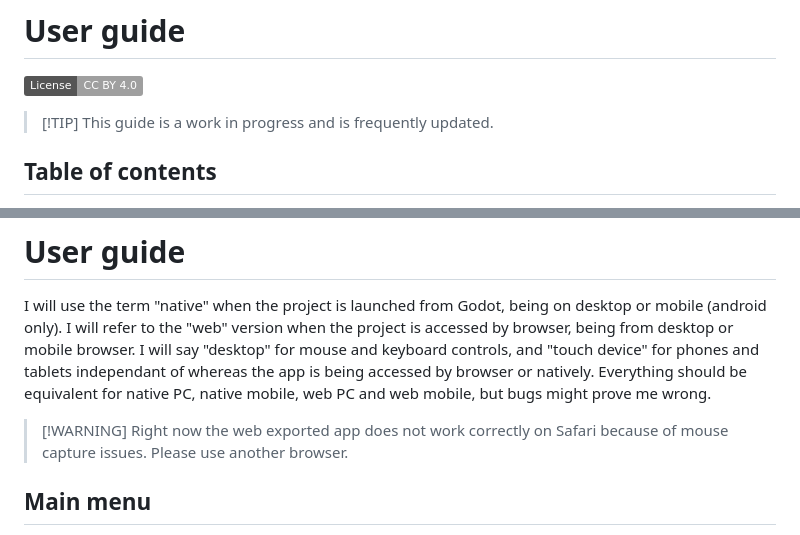
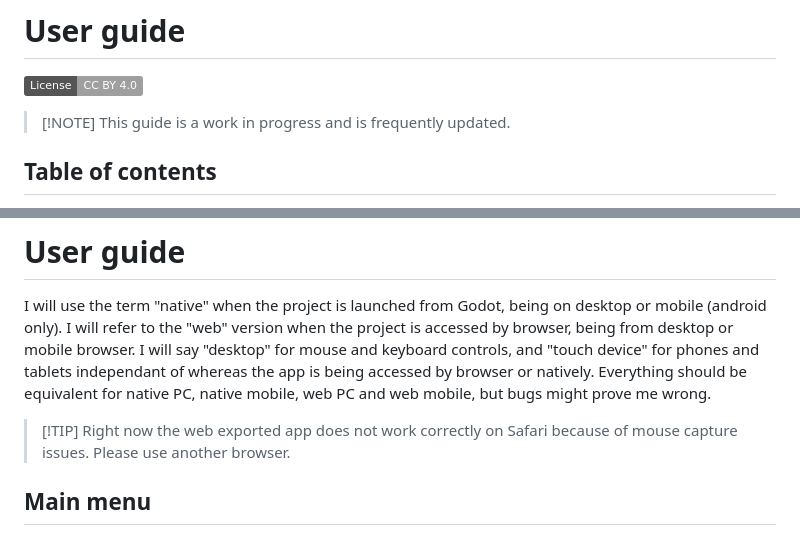
Before and after one commit to srampinogroup/PES-trotter, a Markdown page: README.md, 2 parts joined by grey strips. GitHub-like rendering; badges without logos.

```diff
--- a/README.md
+++ b/README.md
@@ -26,7 +26,7 @@ found a bug.
 [![License: CC BY
 4.0](https://img.shields.io/badge/License-CC_BY_4.0-lightgrey.svg)](https://creativecommons.org/licenses/by/4.0/)
 
-> [!TIP] This guide is a work in progress and is frequently updated.
+> [!NOTE] This guide is a work in progress and is frequently updated.
 
 ## Table of contents
 
@@ -121,9 +121,11 @@ whereas the app is being accessed by browser or natively.  Everything
 should be equivalent for native PC, native mobile, web PC and web
 mobile, but bugs might prove me wrong.
 
-> [!WARNING] Right now the web exported app does not work correctly
+
+> [!TIP] Right now the web exported app does not work correctly
 > on Safari because of mouse capture issues. Please use another
 > browser.
+
 
 ## Main menu
 
```
